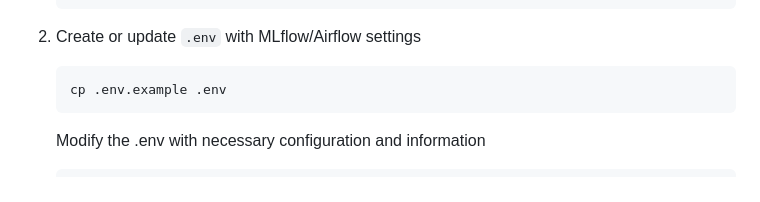
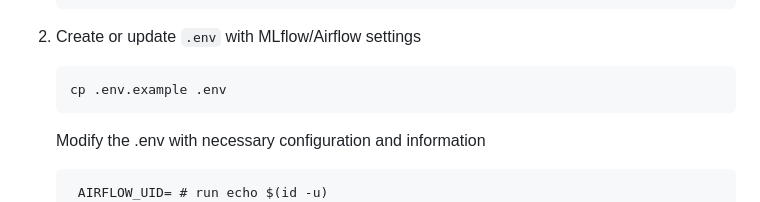
Before and after one commit to Devesh176/Fake-Job-Postings-Detector, a Markdown page: README.md, the part around the change. Rendered like a GitHub page.

````diff
--- a/README.md
+++ b/README.md
@@ -19,6 +19,7 @@ This repo contains a end to end fake job posting detection pipeline using DVC, M
    ```
    Modify the .env with necessary configuration and information
    ```dotenv
+    AIRFLOW_UID= # run echo $(id -u)
     AIRFLOW_SECRET_KEY=your_secret_key_here
     AIRFLOW_FERNET_KEY=your_secret_key_here
     # export MLFLOW_TRACKING_URI=http://localhost:5000
````
